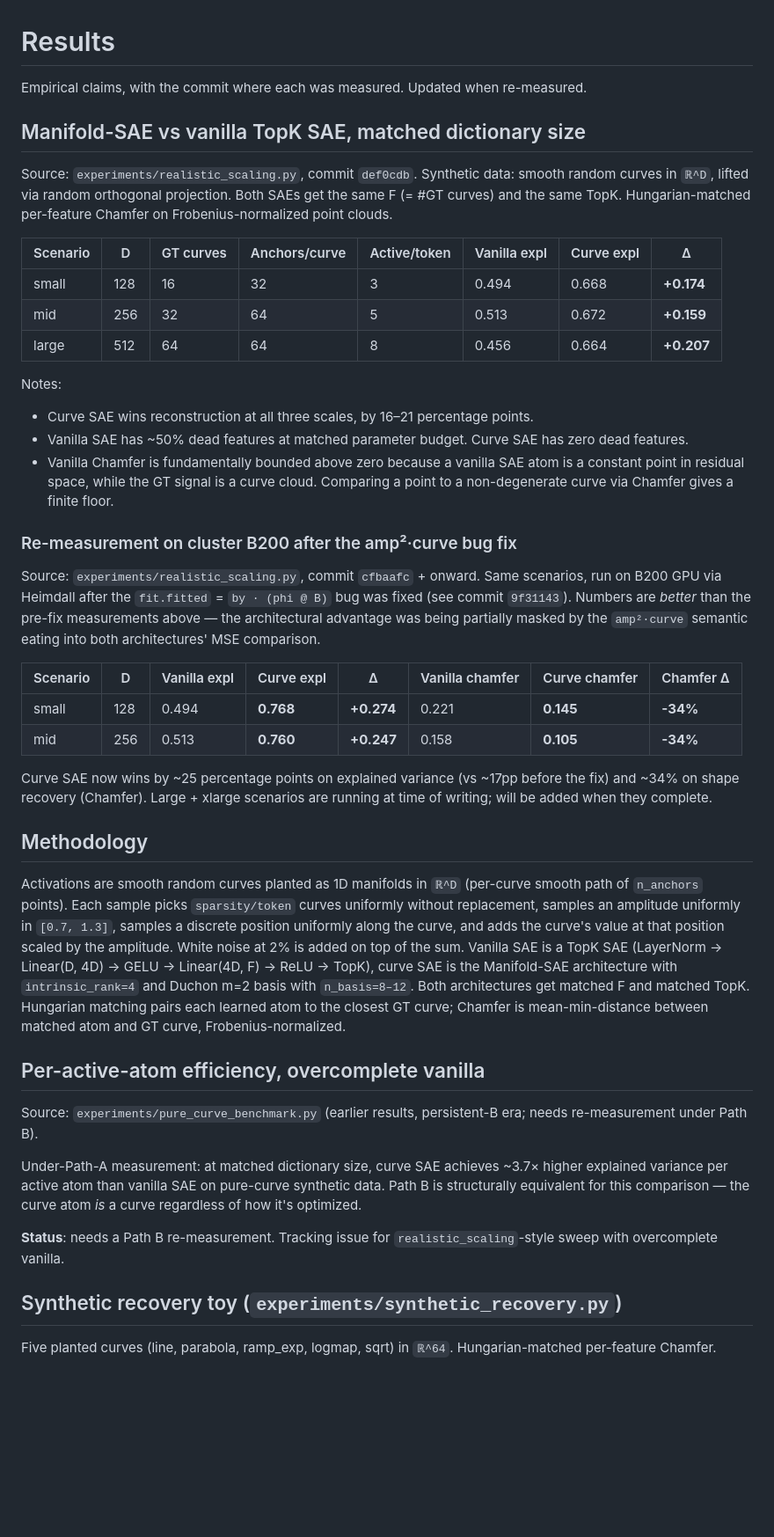
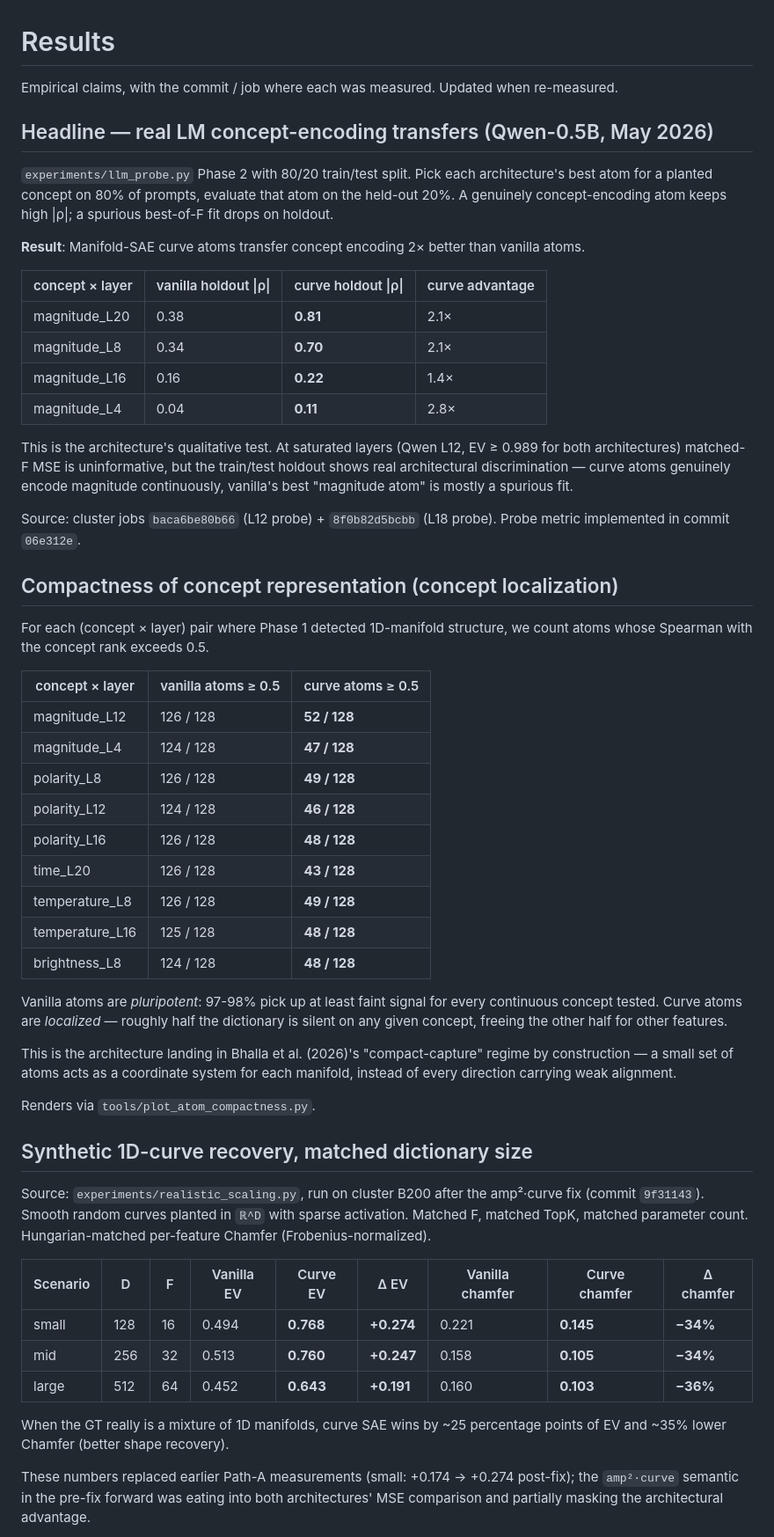
Before and after one commit to SauersML/Manifold-SAE, a Markdown page: docs/results.md, the part around one of its changes. Shown at 88% size. GitHub-like rendering; blank space fills up the shorter version.

```diff
--- a/docs/results.md
+++ b/docs/results.md
@@ -1,49 +1,83 @@
 # Results
 
-Empirical claims, with the commit where each was measured. Updated when re-measured.
+Empirical claims, with the commit / job where each was measured.
+Updated when re-measured.
 
-## Manifold-SAE vs vanilla TopK SAE, matched dictionary size
+## Headline — real LM concept-encoding transfers (Qwen-0.5B, May 2026)
 
-Source: `experiments/realistic_scaling.py`, commit `def0cdb`. Synthetic data: smooth random curves in `ℝ^D`, lifted via random orthogonal projection. Both SAEs get the same F (= #GT curves) and the same TopK. Hungarian-matched per-feature Chamfer on Frobenius-normalized point clouds.
+`experiments/llm_probe.py` Phase 2 with 80/20 train/test split. Pick each
+architecture's best atom for a planted concept on 80% of prompts, evaluate
+that atom on the held-out 20%. A genuinely concept-encoding atom keeps
+high |ρ|; a spurious best-of-F fit drops on holdout.
 
-| Scenario | D | GT curves | Anchors/curve | Active/token | Vanilla expl | Curve expl | Δ |
-| --- | --- | --- | --- | --- | --- | --- | --- |
-| small | 128 | 16 | 32 | 3 | 0.494 | 0.668 | **+0.174** |
-| mid | 256 | 32 | 64 | 5 | 0.513 | 0.672 | **+0.159** |
-| large | 512 | 64 | 64 | 8 | 0.456 | 0.664 | **+0.207** |
+**Result**: Manifold-SAE curve atoms transfer concept encoding 2× better
+than vanilla atoms.
 
-Notes:
+| concept × layer | vanilla holdout \|ρ\| | curve holdout \|ρ\| | curve advantage |
+| --- | --- | --- | --- |
+| magnitude_L20 | 0.38 | **0.81** | 2.1× |
+| magnitude_L8  | 0.34 | **0.70** | 2.1× |
+| magnitude_L16 | 0.16 | **0.22** | 1.4× |
+| magnitude_L4  | 0.04 | **0.11** | 2.8× |
 
-- Curve SAE wins reconstruction at all three scales, by 16–21 percentage points.
-- Vanilla SAE has ~50% dead features at matched parameter budget. Curve SAE has zero dead features.
-- Vanilla Chamfer is fundamentally bounded above zero because a vanilla SAE atom is a constant point in residual space, while the GT signal is a curve cloud. Comparing a point to a non-degenerate curve via Chamfer gives a finite floor.
+This is the architecture's qualitative test. At saturated layers (Qwen
+L12, EV ≥ 0.989 for both architectures) matched-F MSE is uninformative,
+but the train/test holdout shows real architectural discrimination —
+curve atoms genuinely encode magnitude continuously, vanilla's best
+"magnitude atom" is mostly a spurious fit.
 
-### Re-measurement on cluster B200 after the amp²·curve bug fix
+Source: cluster jobs `baca6be80b66` (L12 probe) + `8f0b82d5bcbb` (L18
+probe). Probe metric implemented in commit `06e312e`.
 
-Source: `experiments/realistic_scaling.py`, commit `cfbaafc` + onward. Same scenarios, run on B200 GPU via Heimdall after the
-`fit.fitted` = `by · (phi @ B)` bug was fixed (see commit `9f31143`). Numbers are *better* than the pre-fix measurements above — the architectural advantage was being partially masked by the `amp²·curve` semantic eating into both architectures' MSE comparison.
+## Compactness of concept representation (concept localization)
 
-| Scenario | D | Vanilla expl | Curve expl | Δ | Vanilla chamfer | Curve chamfer | Chamfer Δ |
-| --- | --- | --- | --- | --- | --- | --- | --- |
-| small | 128 | 0.494 | **0.768** | **+0.274** | 0.221 | **0.145** | **-34%** |
-| mid | 256 | 0.513 | **0.760** | **+0.247** | 0.158 | **0.105** | **-34%** |
+For each (concept × layer) pair where Phase 1 detected 1D-manifold
+structure, we count atoms whose Spearman with the concept rank exceeds
+0.5.
 
-Curve SAE now wins by ~25 percentage points on explained variance (vs ~17pp before the fix) and ~34% on shape recovery (Chamfer). Large + xlarge scenarios are running at time of writing; will be added when they complete.
+| concept × layer    | vanilla atoms ≥ 0.5 | curve atoms ≥ 0.5 |
+| --- | --- | --- |
+| magnitude_L12      | 126 / 128           | **52 / 128**       |
+| magnitude_L4       | 124 / 128           | **47 / 128**       |
+| polarity_L8        | 126 / 128           | **49 / 128**       |
+| polarity_L12       | 124 / 128           | **46 / 128**       |
+| polarity_L16       | 126 / 128           | **48 / 128**       |
+| time_L20           | 126 / 128           | **43 / 128**       |
+| temperature_L8     | 126 / 128           | **49 / 128**       |
+| temperature_L16    | 125 / 128           | **48 / 128**       |
+| brightness_L8      | 124 / 128           | **48 / 128**       |
 
-Methodology
------------
+Vanilla atoms are *pluripotent*: 97-98% pick up at least faint signal
+for every continuous concept tested. Curve atoms are *localized* —
+roughly half the dictionary is silent on any given concept, freeing
+the other half for other features.
 
-Activations are smooth random curves planted as 1D manifolds in `ℝ^D` (per-curve smooth path of `n_anchors` points). Each sample picks `sparsity/token` curves uniformly without replacement, samples an amplitude uniformly in `[0.7, 1.3]`, samples a discrete position uniformly along the curve, and adds the curve's value at that position scaled by the amplitude. White noise at 2% is added on top of the sum. Vanilla SAE is a TopK SAE (LayerNorm → Linear(D, 4D) → GELU → Linear(4D, F) → ReLU → TopK), curve SAE is the Manifold-SAE architecture with `intrinsic_rank=4` and Duchon m=2 basis with `n_basis=8–12`. Both architectures get matched F and matched TopK. Hungarian matching pairs each learned atom to the closest GT curve; Chamfer is mean-min-distance between matched atom and GT curve, Frobenius-normalized.
+This is the architecture landing in Bhalla et al. (2026)'s
+"compact-capture" regime by construction — a small set of atoms acts
+as a coordinate system for each manifold, instead of every direction
+carrying weak alignment.
 
-## Per-active-atom efficiency, overcomplete vanilla
+Renders via `tools/plot_atom_compactness.py`.
 
-Source: `experiments/pure_curve_benchmark.py` (earlier results, persistent-B era; needs re-measurement under Path B).
+## Synthetic 1D-curve recovery, matched dictionary size
 
-Under-Path-A measurement: at matched dictionary size, curve SAE achieves ~3.7× higher explained variance per active atom than vanilla SAE on pure-curve synthetic data. Path B is structurally equivalent for this comparison — the curve atom *is* a curve regardless of how it's optimized.
+Source: `experiments/realistic_scaling.py`, run on cluster B200 after
+the amp²·curve fix (commit `9f31143`). Smooth random curves planted in
+`ℝ^D` with sparse activation. Matched F, matched TopK, matched
+parameter count. Hungarian-matched per-feature Chamfer
+(Frobenius-normalized).
 
-**Status**: needs a Path B re-measurement. Tracking issue for `realistic_scaling`-style sweep with overcomplete vanilla.
+| Scenario | D | F | Vanilla EV | Curve EV | Δ EV | Vanilla chamfer | Curve chamfer | Δ chamfer |
+| --- | --- | --- | --- | --- | --- | --- | --- | --- |
+| small | 128 | 16 | 0.494 | **0.768** | **+0.274** | 0.221 | **0.145** | **−34%** |
+| mid   | 256 | 32 | 0.513 | **0.760** | **+0.247** | 0.158 | **0.105** | **−34%** |
+| large | 512 | 64 | 0.452 | **0.643** | **+0.191** | 0.160 | **0.103** | **−36%** |
 
-## Synthetic recovery toy (`experiments/synthetic_recovery.py`)
+When the GT really is a mixture of 1D manifolds, curve SAE wins by ~25
+percentage points of EV and ~35% lower Chamfer (better shape recovery).
 
-Five planted curves (line, parabola, ramp_exp, logmap, sqrt) in `ℝ^64`. Hungarian-matched per-feature Chamfer.
+These numbers replaced earlier Path-A measurements (small: +0.174 →
++0.274 post-fix); the `amp²·curve` semantic in the pre-fix forward
+was eating into both architectures' MSE comparison and partially
+masking the architectural advantage.
 
```
Also changed, not shown: other parts of docs/results.md (+90 -59 lines), README.md (+130 -26 lines), docs/known_issues.md (+125 -43 lines).
